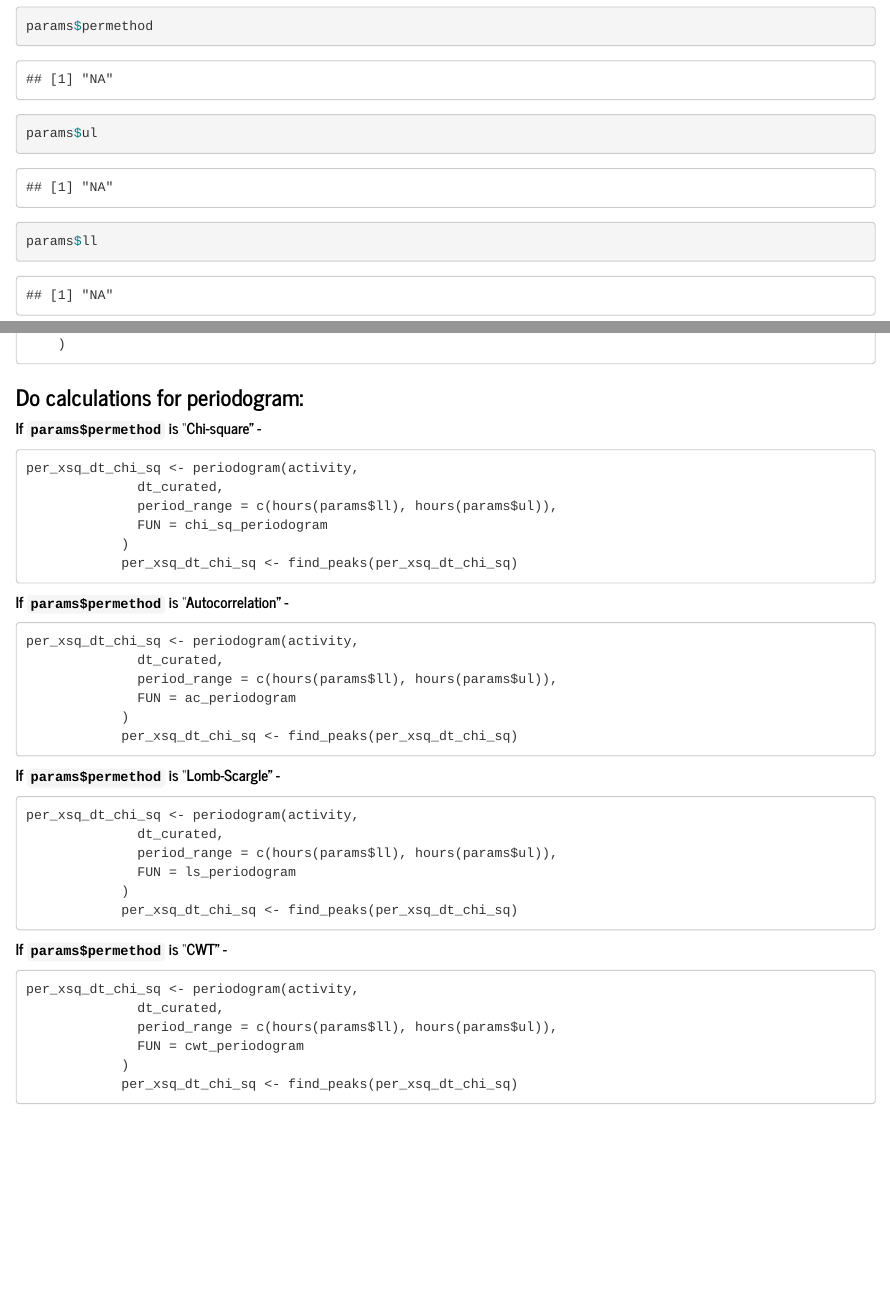
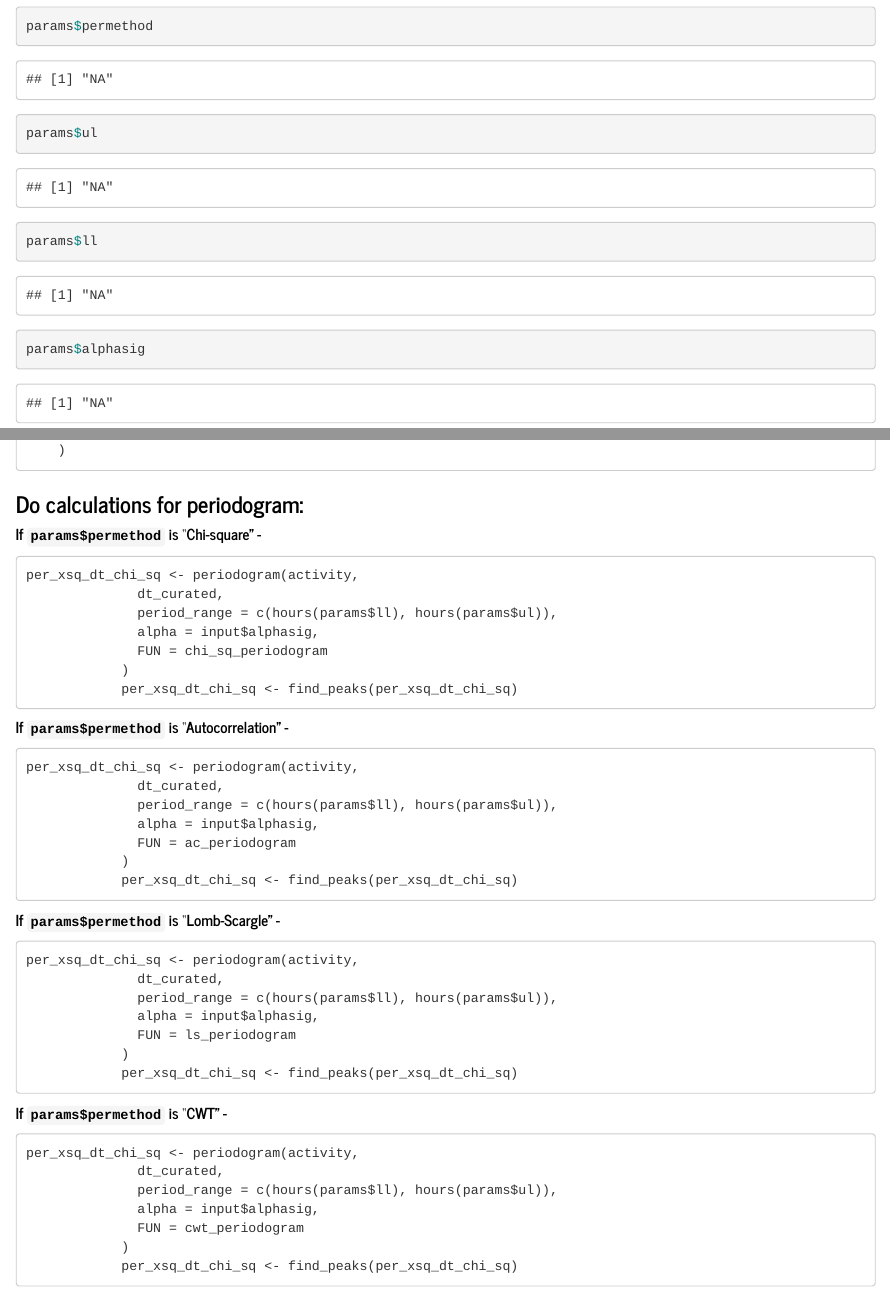
Before and after one commit to orijitghosh/VANESSA-DAM, an R Markdown document (VANESSA-DAM-CRA/report.Rmd): the page in a window 1100 px wide, from 1400 px down, and a second part further down, joined at a grey line. Rendered offline with R 4.5, knitr and Pandoc, with nearby package versions.

Commit message:
Fixed report generation

````diff
--- a/VANESSA-DAM-CRA/report.Rmd
+++ b/VANESSA-DAM-CRA/report.Rmd
@@ -21,6 +21,7 @@ params:
   permethod: NA
   ul: NA
   ll: NA
+  alphasig: NA
 # Reproducible code report - VANESSA-DAM-CRA
 ---
 
@@ -40,6 +41,7 @@ params$end
 params$permethod
 params$ul
 params$ll
+params$alphasig
 ```
 
 ### **Set working directory of R to where your Metadata file and Monitor files are (in this case they have to be in the same directory). Replace all params$XXXX with the values mentioned above (values you have used in the shiny app).**
@@ -147,6 +149,7 @@ metadata <- fread("params$meta")
 per_xsq_dt_chi_sq <- periodogram(activity,
               dt_curated,
               period_range = c(hours(params$ll), hours(params$ul)),
+              alpha = input$alphasig,
               FUN = chi_sq_periodogram
             )
             per_xsq_dt_chi_sq <- find_peaks(per_xsq_dt_chi_sq)
@@ -156,6 +159,7 @@ per_xsq_dt_chi_sq <- periodogram(activity,
 per_xsq_dt_chi_sq <- periodogram(activity,
               dt_curated,
               period_range = c(hours(params$ll), hours(params$ul)),
+              alpha = input$alphasig,
               FUN = ac_periodogram
             )
             per_xsq_dt_chi_sq <- find_peaks(per_xsq_dt_chi_sq)
@@ -165,6 +169,7 @@ per_xsq_dt_chi_sq <- periodogram(activity,
 per_xsq_dt_chi_sq <- periodogram(activity,
               dt_curated,
               period_range = c(hours(params$ll), hours(params$ul)),
+              alpha = input$alphasig,
               FUN = ls_periodogram
             )
             per_xsq_dt_chi_sq <- find_peaks(per_xsq_dt_chi_sq)
@@ -174,6 +179,7 @@ per_xsq_dt_chi_sq <- periodogram(activity,
 per_xsq_dt_chi_sq <- periodogram(activity,
               dt_curated,
               period_range = c(hours(params$ll), hours(params$ul)),
+              alpha = input$alphasig,
               FUN = cwt_periodogram
             )
             per_xsq_dt_chi_sq <- find_peaks(per_xsq_dt_chi_sq)
````
Also changed, not shown: VANESSA-DAM-CRA/server.r (+2 -2 lines).
